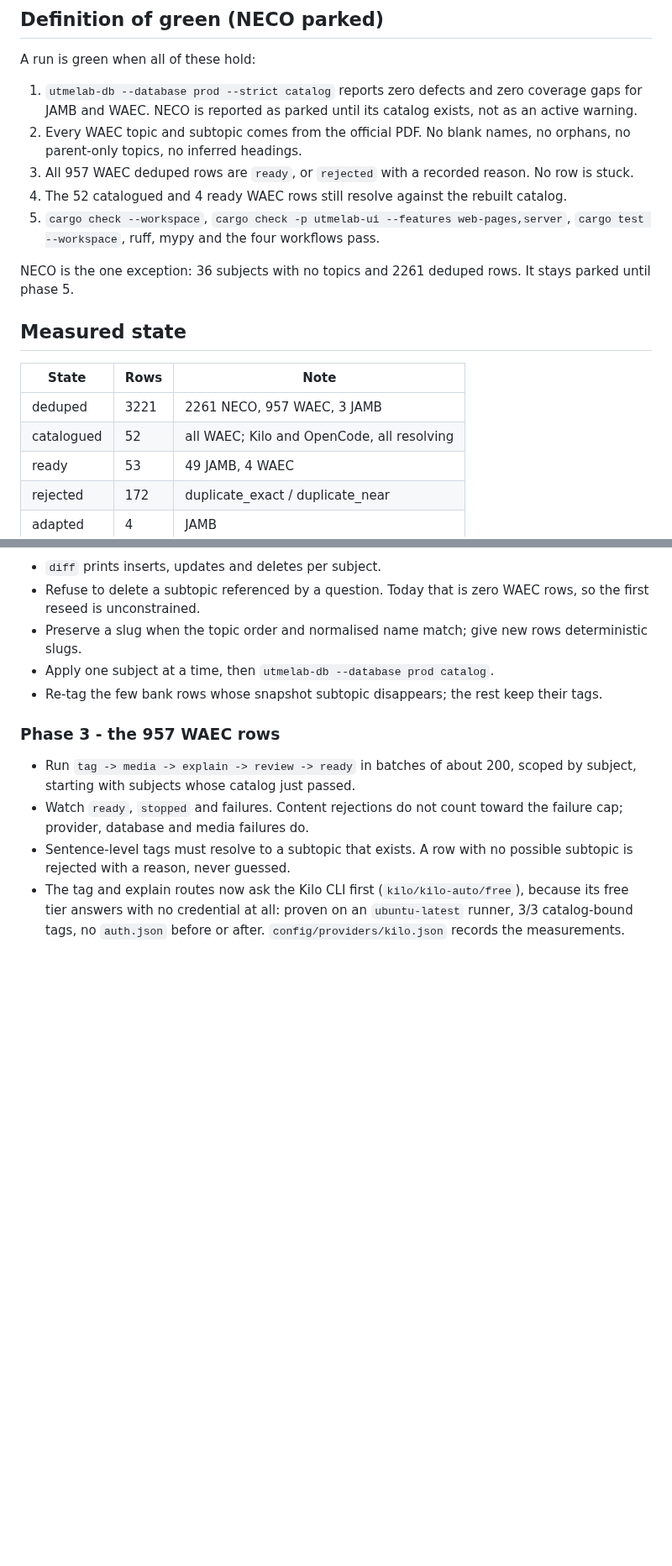
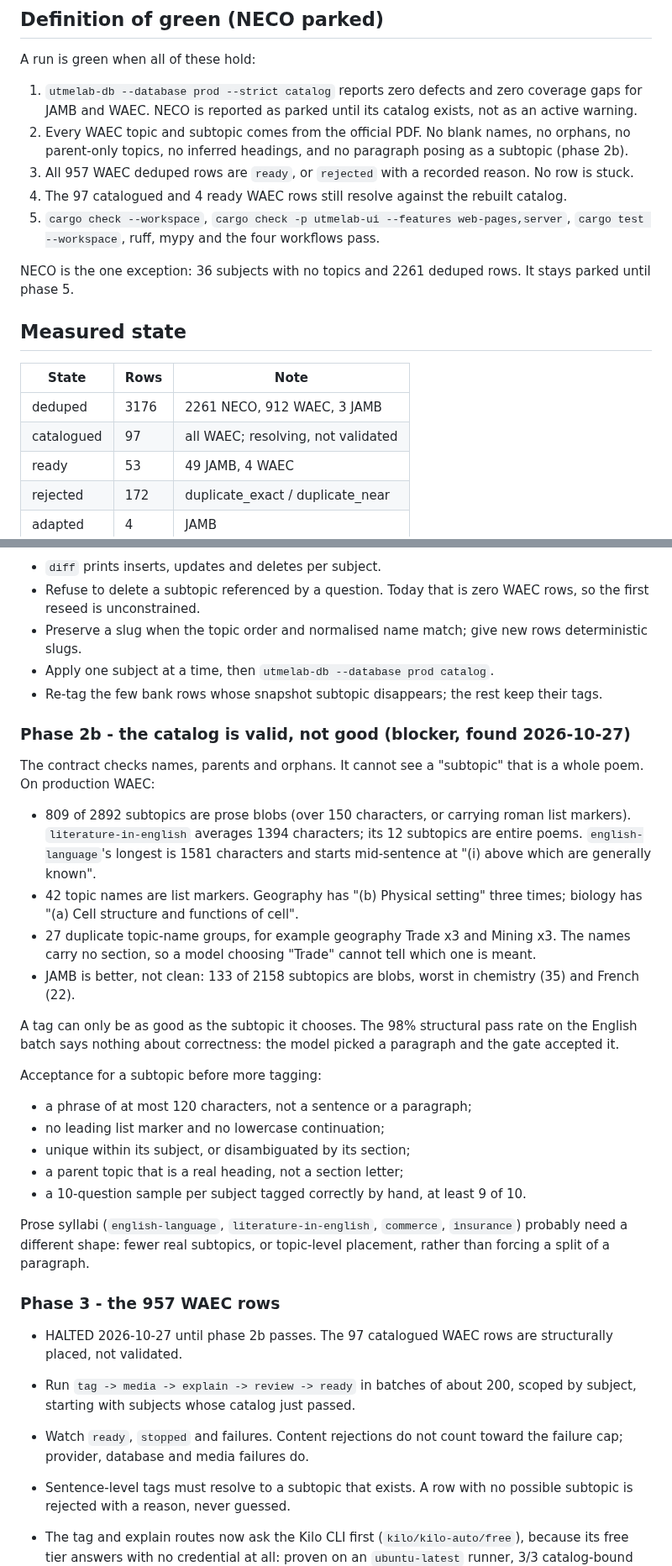
Before and after one commit to shedrackgodstime/utmelab-api, a Markdown page: utmelab-bank/PLAN.md, 2 parts joined by grey strips. Shown at 84% size. Rendered like a GitHub page; blank space fills up the shorter version.

Commit message:
docs(bank): halt tagging until the catalog is semantically sound
The contract passes on names, parents and orphans, so the catalog looked
green. It is not: 809 of 2892 WAEC subtopics are paragraphs, literature's
subtopics are whole poems, and geography has three topics called Trade with
no section to tell them apart. The English sample tagged a paragraph
correctly by the gate's rules and wrongly by any reader's.

A tag cannot be better than the subtopic it picks, so the 957-row batch is
halted at 97 rows and phase 2b lists what a subtopic must be before it
resumes.

```diff
--- a/utmelab-bank/PLAN.md
+++ b/utmelab-bank/PLAN.md
@@ -10,10 +10,11 @@ A run is green when all of these hold:
    coverage gaps for JAMB and WAEC. NECO is reported as parked until its
    catalog exists, not as an active warning.
 2. Every WAEC topic and subtopic comes from the official PDF. No blank names,
-   no orphans, no parent-only topics, no inferred headings.
+   no orphans, no parent-only topics, no inferred headings, and no paragraph
+   posing as a subtopic (phase 2b).
 3. All 957 WAEC deduped rows are `ready`, or `rejected` with a recorded
    reason. No row is stuck.
-4. The 52 catalogued and 4 ready WAEC rows still resolve against the rebuilt
+4. The 97 catalogued and 4 ready WAEC rows still resolve against the rebuilt
    catalog.
 5. `cargo check --workspace`, `cargo check -p utmelab-ui --features
    web-pages,server`, `cargo test --workspace`, ruff, mypy and the four
@@ -26,8 +27,8 @@ It stays parked until phase 5.
 
 | State | Rows | Note |
 |---|---|---|
-| deduped | 3221 | 2261 NECO, 957 WAEC, 3 JAMB |
-| catalogued | 52 | all WAEC; Kilo and OpenCode, all resolving |
+| deduped | 3176 | 2261 NECO, 912 WAEC, 3 JAMB |
+| catalogued | 97 | all WAEC; resolving, not validated |
 | ready | 53 | 49 JAMB, 4 WAEC |
 | rejected | 172 | duplicate_exact / duplicate_near |
 | adapted | 4 | JAMB |
@@ -120,7 +121,42 @@ diff report that explains every removal and rename.
 - Re-tag the few bank rows whose snapshot subtopic disappears; the rest keep
   their tags.
 
+### Phase 2b - the catalog is valid, not good (blocker, found 2026-10-27)
+
+The contract checks names, parents and orphans. It cannot see a "subtopic"
+that is a whole poem. On production WAEC:
+
+- 809 of 2892 subtopics are prose blobs (over 150 characters, or carrying
+  roman list markers). `literature-in-english` averages 1394 characters; its
+  12 subtopics are entire poems. `english-language`'s longest is 1581
+  characters and starts mid-sentence at "(i) above which are generally known".
+- 42 topic names are list markers. Geography has "(b) Physical setting" three
+  times; biology has "(a) Cell structure and functions of cell".
+- 27 duplicate topic-name groups, for example geography Trade x3 and Mining
+  x3. The names carry no section, so a model choosing "Trade" cannot tell
+  which one is meant.
+- JAMB is better, not clean: 133 of 2158 subtopics are blobs, worst in
+  chemistry (35) and French (22).
+
+A tag can only be as good as the subtopic it chooses. The 98% structural pass
+rate on the English batch says nothing about correctness: the model picked a
+paragraph and the gate accepted it.
+
+Acceptance for a subtopic before more tagging:
+- a phrase of at most 120 characters, not a sentence or a paragraph;
+- no leading list marker and no lowercase continuation;
+- unique within its subject, or disambiguated by its section;
+- a parent topic that is a real heading, not a section letter;
+- a 10-question sample per subject tagged correctly by hand, at least 9 of 10.
+
+Prose syllabi (`english-language`, `literature-in-english`, `commerce`,
+`insurance`) probably need a different shape: fewer real subtopics, or
+topic-level placement, rather than forcing a split of a paragraph.
+
 ### Phase 3 - the 957 WAEC rows
+
+- HALTED 2026-10-27 until phase 2b passes. The 97 catalogued WAEC rows are
+  structurally placed, not validated.
 
 - Run `tag -> media -> explain -> review -> ready` in batches of about 200,
   scoped by subject, starting with subjects whose catalog just passed.
```
